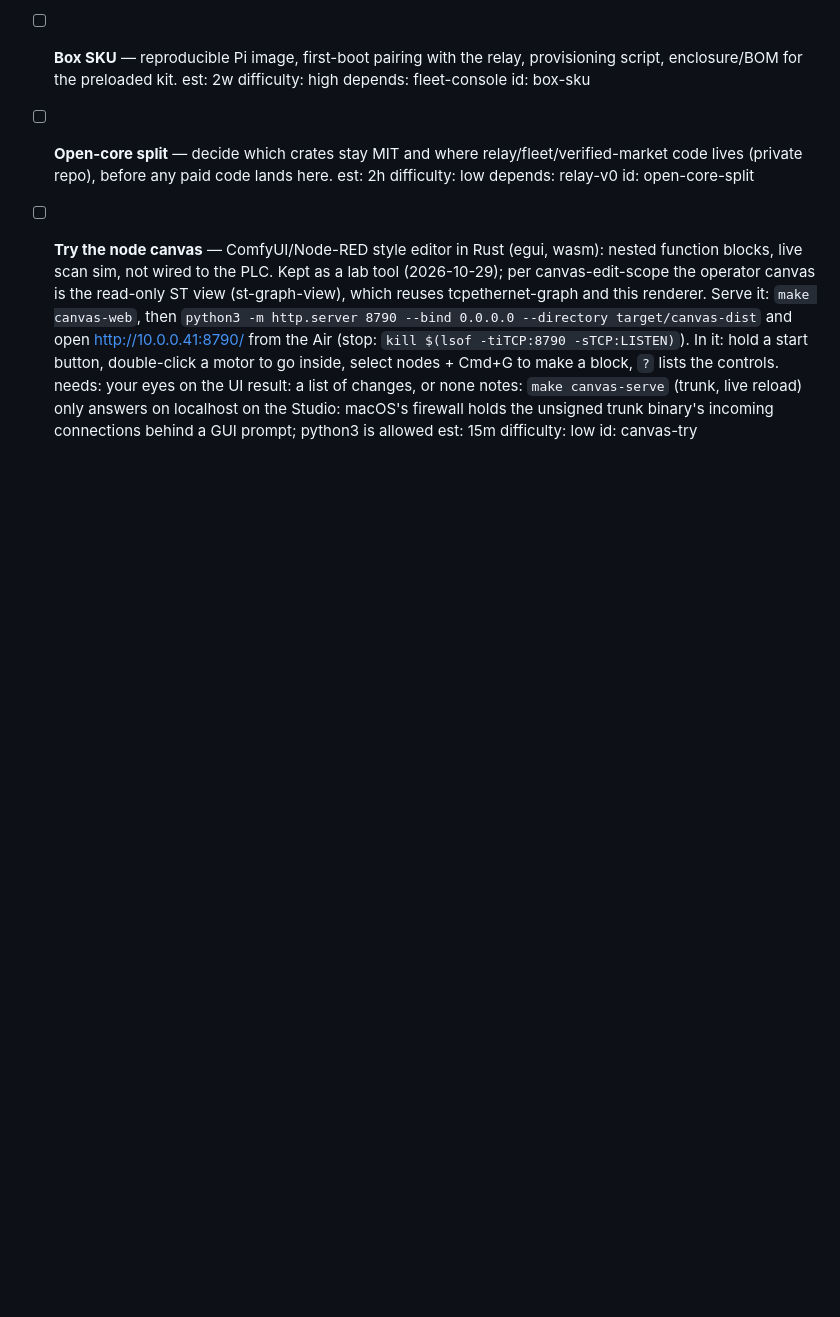
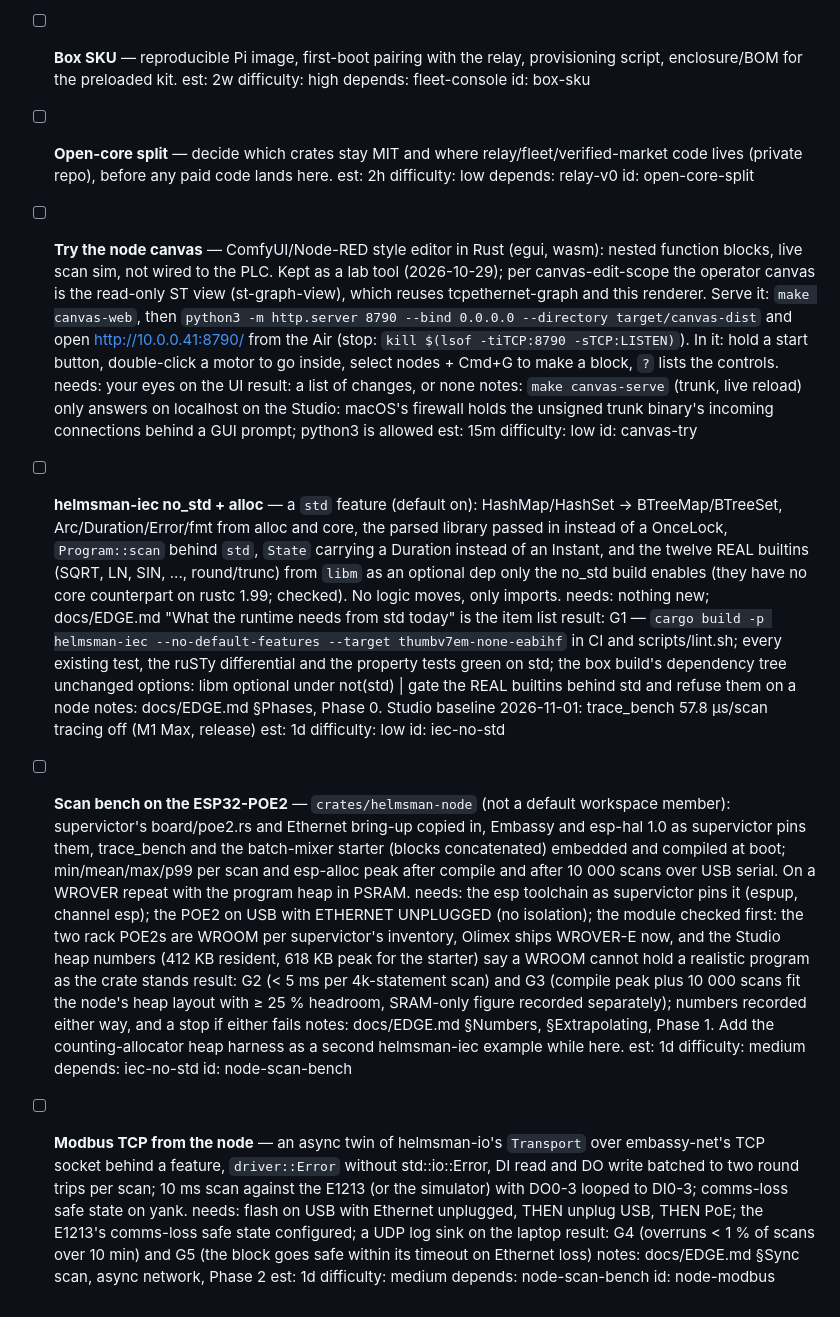
Before and after one commit to JimothyJohn/helmsman, a Markdown page: TODO.md, the part around the change. Drawn GitHub-style; blank space fills up the shorter version.

```diff
--- a/TODO.md
+++ b/TODO.md
@@ -360,3 +360,30 @@ Demo: on the bench, "flash the light when CompactLogix tag X is high for 5 s". T
   est: 15m
   difficulty: low
   id: canvas-try
+
+- [ ] **helmsman-iec no_std + alloc** — a `std` feature (default on): HashMap/HashSet → BTreeMap/BTreeSet, Arc/Duration/Error/fmt from alloc and core, the parsed library passed in instead of a OnceLock, `Program::scan` behind `std`, `State` carrying a Duration instead of an Instant, and the twelve REAL builtins (SQRT, LN, SIN, ..., round/trunc) from `libm` as an optional dep only the no_std build enables (they have no core counterpart on rustc 1.99; checked). No logic moves, only imports.
+  needs: nothing new; docs/EDGE.md "What the runtime needs from std today" is the item list
+  result: G1 — `cargo build -p helmsman-iec --no-default-features --target thumbv7em-none-eabihf` in CI and scripts/lint.sh; every existing test, the ruSTy differential and the property tests green on std; the box build's dependency tree unchanged
+  options: libm optional under not(std) | gate the REAL builtins behind std and refuse them on a node
+  notes: docs/EDGE.md §Phases, Phase 0. Studio baseline 2026-11-01: trace_bench 57.8 µs/scan tracing off (M1 Max, release)
+  est: 1d
+  difficulty: low
+  id: iec-no-std
+
+- [ ] **Scan bench on the ESP32-POE2** — `crates/helmsman-node` (not a default workspace member): supervictor's board/poe2.rs and Ethernet bring-up copied in, Embassy and esp-hal 1.0 as supervictor pins them, trace_bench and the batch-mixer starter (blocks concatenated) embedded and compiled at boot; min/mean/max/p99 per scan and esp-alloc peak after compile and after 10 000 scans over USB serial. On a WROVER repeat with the program heap in PSRAM.
+  needs: the esp toolchain as supervictor pins it (espup, channel esp); the POE2 on USB with ETHERNET UNPLUGGED (no isolation); the module checked first: the two rack POE2s are WROOM per supervictor's inventory, Olimex ships WROVER-E now, and the Studio heap numbers (412 KB resident, 618 KB peak for the starter) say a WROOM cannot hold a realistic program as the crate stands
+  result: G2 (< 5 ms per 4k-statement scan) and G3 (compile peak plus 10 000 scans fit the node's heap layout with ≥ 25 % headroom, SRAM-only figure recorded separately); numbers recorded either way, and a stop if either fails
+  notes: docs/EDGE.md §Numbers, §Extrapolating, Phase 1. Add the counting-allocator heap harness as a second helmsman-iec example while here.
+  est: 1d
+  difficulty: medium
+  depends: iec-no-std
+  id: node-scan-bench
+
+- [ ] **Modbus TCP from the node** — an async twin of helmsman-io's `Transport` over embassy-net's TCP socket behind a feature, `driver::Error` without std::io::Error, DI read and DO write batched to two round trips per scan; 10 ms scan against the E1213 (or the simulator) with DO0-3 looped to DI0-3; comms-loss safe state on yank.
+  needs: flash on USB with Ethernet unplugged, THEN unplug USB, THEN PoE; the E1213's comms-loss safe state configured; a UDP log sink on the laptop
+  result: G4 (overruns < 1 % of scans over 10 min) and G5 (the block goes safe within its timeout on Ethernet loss)
+  notes: docs/EDGE.md §Sync scan, async network, Phase 2
+  est: 1d
+  difficulty: medium
+  depends: node-scan-bench
+  id: node-modbus
```
Also changed, not shown: docs/EDGE.md (added, +397 -0 lines).
